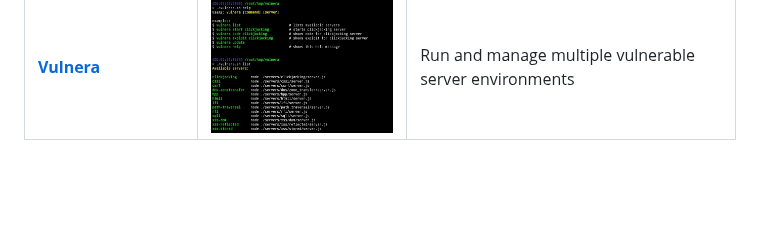
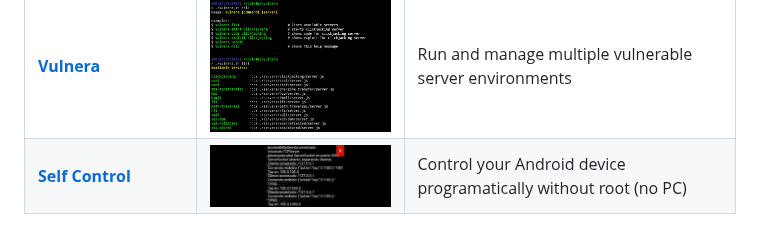
Before and after one commit to StringManolo/StringManolo, a Markdown page: README.md, the part around the change. Rendered like a GitHub page; pictures changed too: images/selfcontrol_screenshot.jpg (added); blank space fills up the shorter version.

Commit message:
Add Self Control

```diff
--- a/README.md
+++ b/README.md
@@ -66,3 +66,4 @@ If you find my work useful and would like to support me, you can donate via the
 | **[Simple Arguments Parser](https://github.com/stringmanolo/simpleargumentsparser)** | <img src="./images/sap_screenshot.jpg" alt="sap_screenshot" width="300" valign="middle"> | NPM module to create CLI tools (js, ts, bash) |
 | **[Steel Spell Scale](https://github.com/stringmanolo/steelspellscale)** | <img src="./images/sss_screenshot.jpg" alt="sss_screenshot" width="300" valign="middle"> | Turn Based RPG |
 | **[Vulnera](https://github.com/stringmanolo/vulnera)** | <img src="./images/vulnera_screenshot.png" alt="vulnera_screenshot" width="300" valign="middle"> | Run and manage multiple vulnerable server environments |
+| **[Self Control](https://github.com/stringmanolo/selfcontrol)** | <img src="./images/selfcontrol_screenshot.jpg" alt="selfcontrol_screenshot" width="300" valign="middle"> | Control your Android device programatically without root (no PC) |
```
